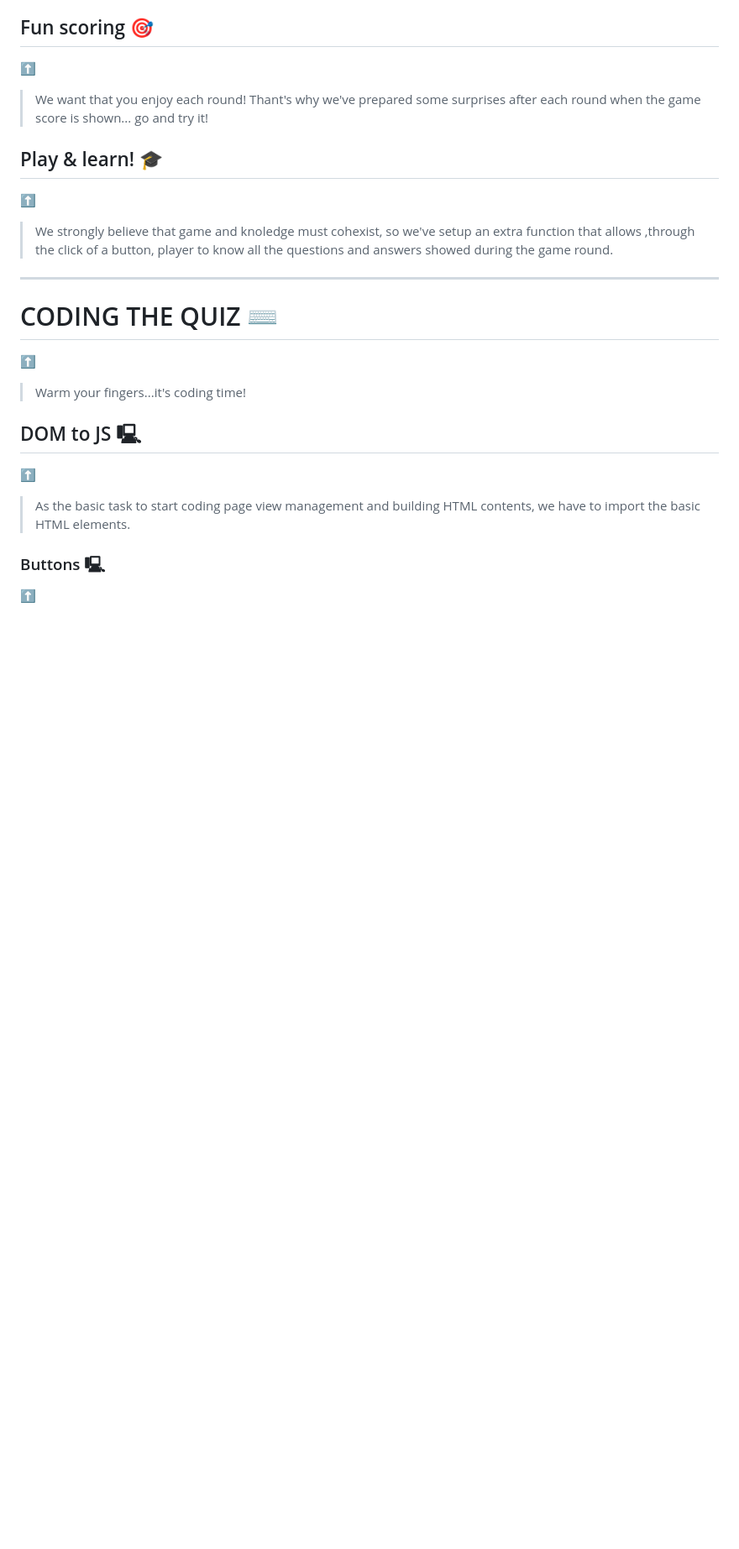
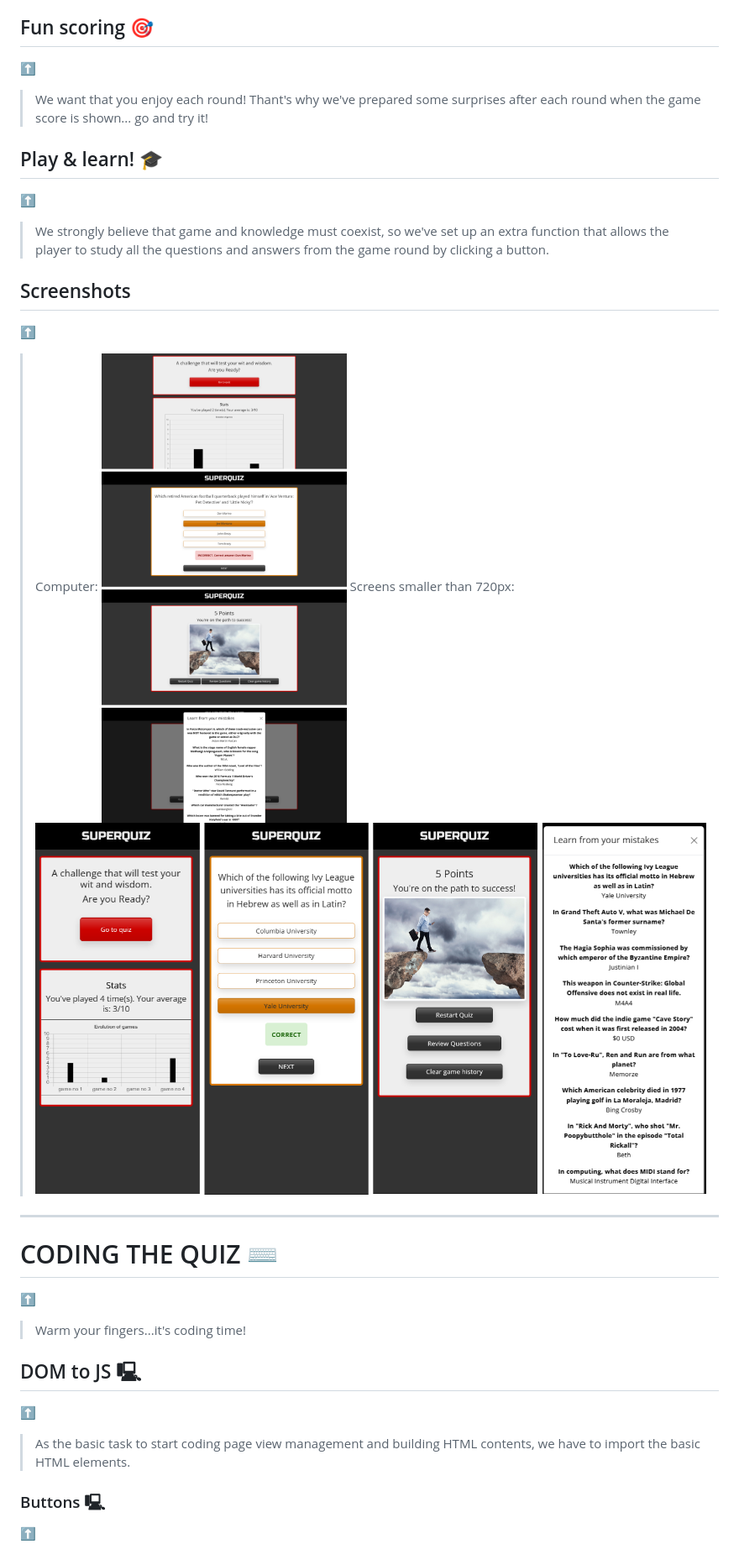
Before and after one commit to kbastamow/Project-Quiz, a Markdown page: README.md, the part around the change printed below. Shown: that part at 84% size. Drawn GitHub-style; pictures changed too: assets/computerview.png (added), assets/mobileview.png (added); blank space fills up the shorter version.

```diff
--- a/README.md
+++ b/README.md
@@ -220,7 +228,15 @@ To show and teach the gamers the right results and allow them to learn and impro
 ## Play & learn! 🎓
 [⬆️](#quiz-game-project-)
 
->We strongly believe that game and knoledge must cohexist, so we've setup an extra function that allows ,through the click of a button, player to know all the questions and answers showed during the game round.
+>We strongly believe that game and knowledge must coexist, so we've set up an extra function that allows the player to study all the questions and answers from the game round by clicking a button.
+
+## Screenshots
+[⬆️](#quiz-game-project-)
+
+>Computer:
+![Computer view](./assets/computerview.png)
+>Screens smaller than 720px:
+![Mobile view](./assets/mobileview.png)
 
 
 ***
```
Also changed, not shown: other parts of README.md (+145 -66 lines).
